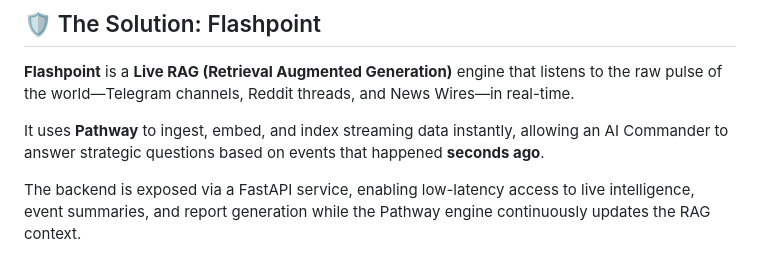
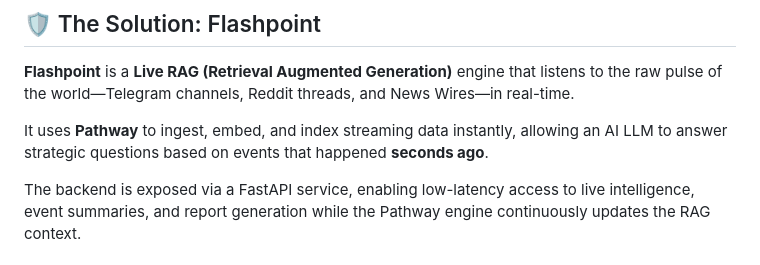
Before and after one commit to Reaper-ai/FlashPoint, a Markdown page: README.md, the part around the change. Drawn GitHub-style.

Commit message:
Clarify AI terminology in README
Updated the term 'AI Commander' to 'AI LLM' for clarity.

```diff
--- a/README.md
+++ b/README.md
@@ -19,7 +19,7 @@ Decision-makers (Governments, NGOs, Logistics) face a critical gap during rapidl
 
 **Flashpoint** is a **Live RAG (Retrieval Augmented Generation)** engine that listens to the raw pulse of the world—Telegram channels, Reddit threads, and News Wires—in real-time.
 
-It uses **Pathway** to ingest, embed, and index streaming data instantly, allowing an AI Commander to answer strategic questions based on events that happened **seconds ago**.
+It uses **Pathway** to ingest, embed, and index streaming data instantly, allowing an AI LLM to answer strategic questions based on events that happened **seconds ago**.
 
 The backend is exposed via a FastAPI service, enabling low-latency access to live intelligence, event summaries, and report generation while the Pathway engine continuously updates the RAG context.
 
```
